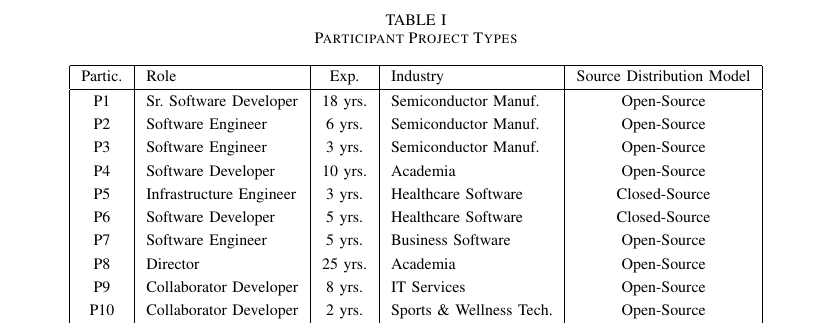
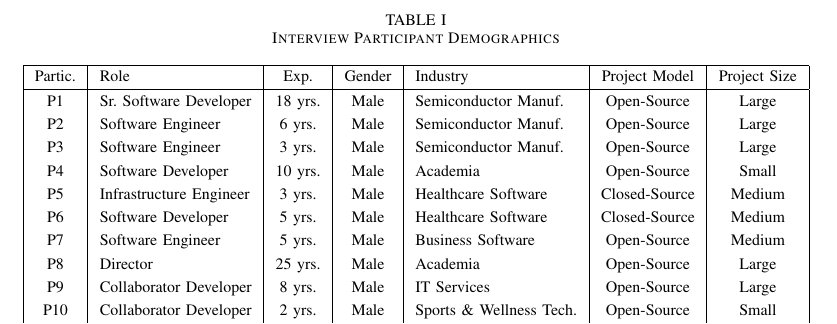
Before and after one commit to EPICLab/ICSME17-MergeConflicts, a LaTeX paper (main.tex, which reads Methodology.tex): part of page 2 of 4, cut so that both start at the same text. Compiled offline with pdfLaTeX; a missing font is replaced by an installed copy or a similar font; a LaTeX package or settings file that is missing is left out.

Commit message:
Updated Table 1 to include all interview participant demographics

```diff
--- a/Methodology.tex
+++ b/Methodology.tex
@@ -6,23 +6,23 @@ Our approach consists of two phases. First, an exploratory interview phase with
 \subsection{Interviews}
 \begin{table*}[!t]
 \renewcommand{\arraystretch}{1.3}
-\caption{Participant Project Types}
-\label{project_type}
+\caption{Interview Participant Demographics}
+\label{interview_demographics}
 \centering
-\begin{tabular}{|c|l|c|l|c|}
+\begin{tabular}{|c|l|c|c|l|c|c|}
 	\hline
-	Partic. & Role & Exp. & Industry & Source Distribution Model\\
+	Partic. & Role & Exp. & Gender & Industry & Project Model & Project Size\\
 	\hline
-	P1 & Sr. Software Developer & 18 yrs. & Semiconductor Manuf. & Open-Source\\
-	P2 & Software Engineer & 6 yrs. & Semiconductor Manuf. & Open-Source\\
-	P3 & Software Engineer & 3 yrs. & Semiconductor Manuf. & Open-Source\\
-	P4 & Software Developer & 10 yrs. & Academia & Open-Source\\
-	P5 & Infrastructure Engineer & 3 yrs. & Healthcare Software & Closed-Source\\
-	P6 & Software Developer & 5 yrs. & Healthcare Software & Closed-Source\\
-	P7 & Software Engineer & 5 yrs. & Business Software & Open-Source\\
-	P8 & Director & 25 yrs. & Academia & Open-Source\\
-	P9 & Collaborator Developer & 8 yrs. & IT Services & Open-Source\\
-	P10 & Collaborator Developer & 2 yrs. & Sports \& Wellness Tech. & Open-Source\\
+	P1 & Sr. Software Developer & 18 yrs. & Male & Semiconductor Manuf. & Open-Source & Large\\
+	P2 & Software Engineer & 6 yrs. & Male & Semiconductor Manuf. & Open-Source & Large\\
+	P3 & Software Engineer & 3 yrs. & Male & Semiconductor Manuf. & Open-Source & Large\\
+	P4 & Software Developer & 10 yrs. & Male & Academia & Open-Source & Small\\
+	P5 & Infrastructure Engineer & 3 yrs. & Male & Healthcare Software & Closed-Source & Medium\\
+	P6 & Software Developer & 5 yrs. & Male & Healthcare Software & Closed-Source & Medium\\
+	P7 & Software Engineer & 5 yrs. & Male & Business Software & Open-Source & Medium\\
+	P8 & Director & 25 yrs. & Male & Academia & Open-Source & Large\\
+	P9 & Collaborator Developer & 8 yrs. & Male & IT Services & Open-Source & Large\\
+	P10 & Collaborator Developer & 2 yrs. & Male & Sports \& Wellness Tech. & Open-Source & Small\\
 	\hline
 \end{tabular}
 \end{table*}
```
